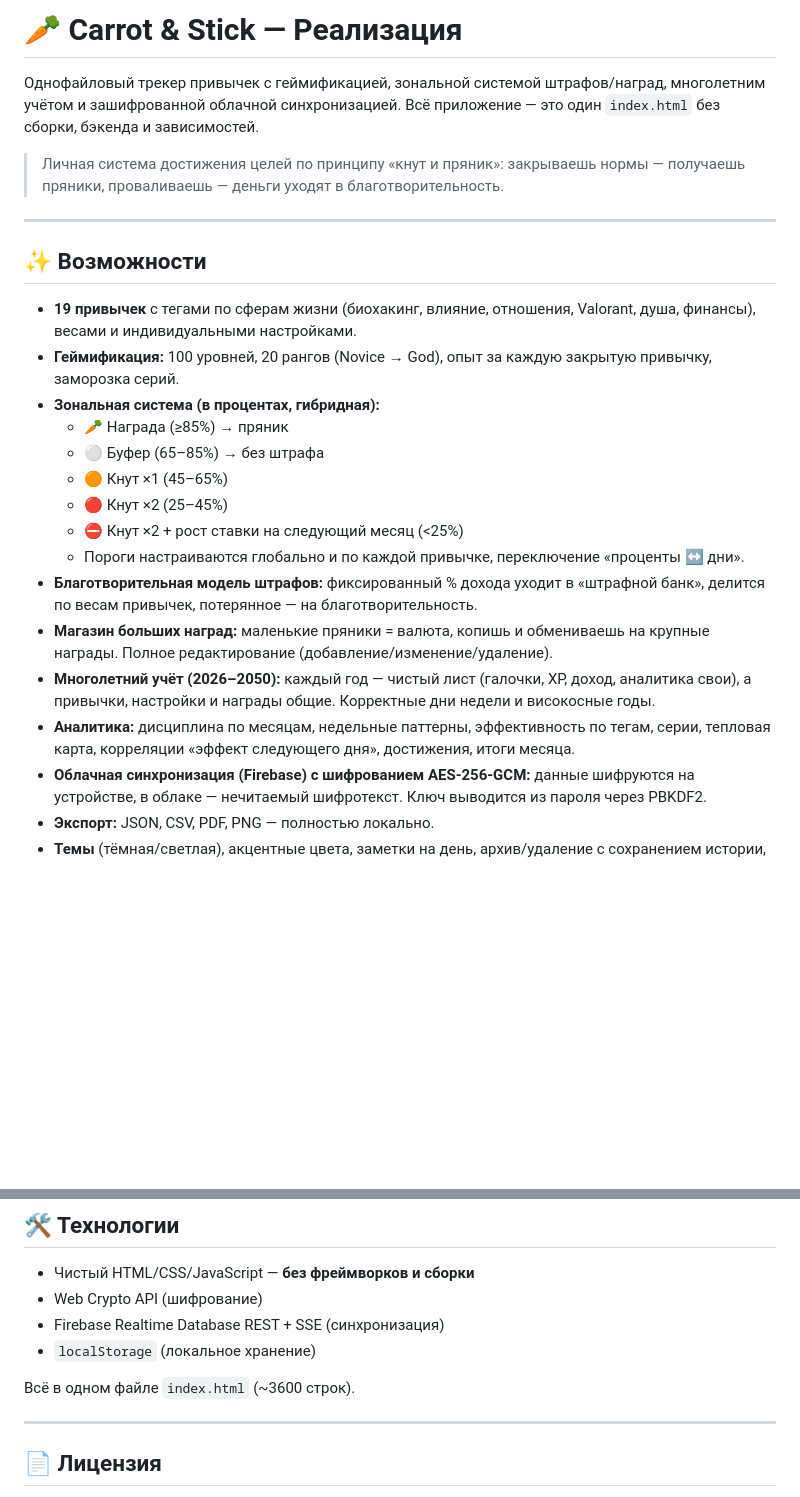
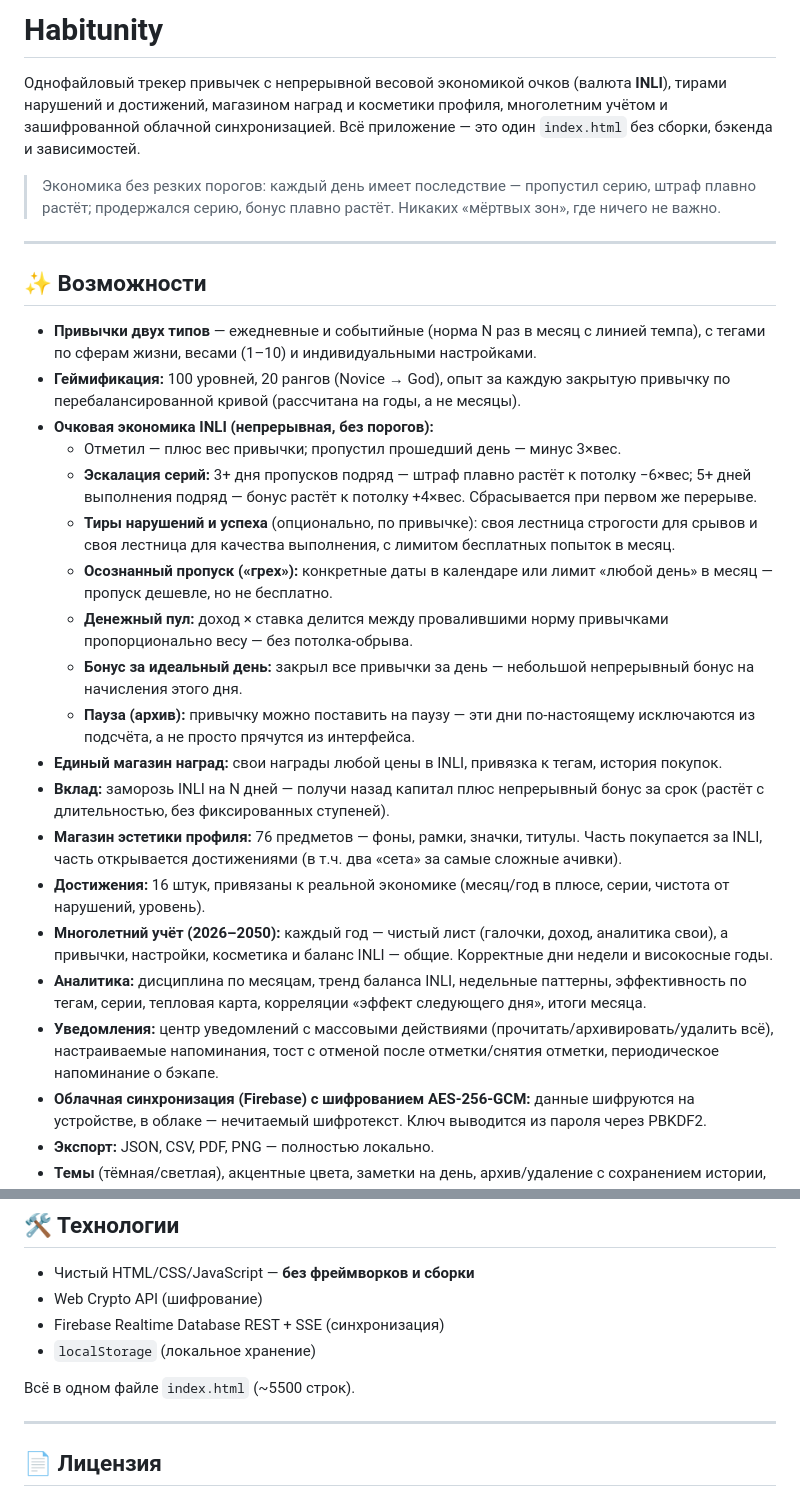
Before and after one commit to nik-louis/Habit-Tracker, a Markdown page: README.md, 2 parts joined by grey strips. GitHub-like rendering; blank space fills up the shorter version.

Commit message:
Update README for the current Habitunity app
Replaces the old "Carrot & Stick" description and zone-based penalty
system writeup with what the app actually does now: continuous points
economy (INLI), violation/achievement tiers, streak escalation,
savings, the cosmetics shop, and the notification/backup features
added since.

```diff
--- a/README.md
+++ b/README.md
@@ -1,26 +1,30 @@
-# 🥕 Carrot &amp; Stick — Реализация
+# Habitunity
 
-Однофайловый трекер привычек с геймификацией, зональной системой штрафов/наград, многолетним учётом и зашифрованной облачной синхронизацией. Всё приложение — это один `index.html` без сборки, бэкенда и зависимостей.
+Однофайловый трекер привычек с непрерывной весовой экономикой очков (валюта **INLI**), тирами нарушений и достижений, магазином наград и косметики профиля, многолетним учётом и зашифрованной облачной синхронизацией. Всё приложение — это один `index.html` без сборки, бэкенда и зависимостей.
 
-> Личная система достижения целей по принципу «кнут и пряник»: закрываешь нормы — получаешь пряники, проваливаешь — деньги уходят в благотворительность.
+> Экономика без резких порогов: каждый день имеет последствие — пропустил серию, штраф плавно растёт; продержался серию, бонус плавно растёт. Никаких «мёртвых зон», где ничего не важно.
 
 ---
 
 ## ✨ Возможности
 
-- **19 привычек** с тегами по сферам жизни (биохакинг, влияние, отношения, Valorant, душа, финансы), весами и индивидуальными настройками.
-- **Геймификация:** 100 уровней, 20 рангов (Novice → God), опыт за каждую закрытую привычку, заморозка серий.
-- **Зональная система (в процентах, гибридная):**
-  - 🥕 Награда (≥85%) → пряник
-  - ⚪ Буфер (65–85%) → без штрафа
-  - 🟠 Кнут ×1 (45–65%)
-  - 🔴 Кнут ×2 (25–45%)
-  - ⛔ Кнут ×2 + рост ставки на следующий месяц (&lt;25%)
-  - Пороги настраиваются глобально и по каждой привычке, переключение «проценты ↔ дни».
-- **Благотворительная модель штрафов:** фиксированный % дохода уходит в «штрафной банк», делится по весам привычек, потерянное — на благотворительность.
-- **Магазин больших наград:** маленькие пряники = валюта, копишь и обмениваешь на крупные награды. Полное редактирование (добавление/изменение/удаление).
-- **Многолетний учёт (2026–2050):** каждый год — чистый лист (галочки, XP, доход, аналитика свои), а привычки, настройки и награды общие. Корректные дни недели и високосные годы.
-- **Аналитика:** дисциплина по месяцам, недельные паттерны, эффективность по тегам, серии, тепловая карта, корреляции «эффект следующего дня», достижения, итоги месяца.
+- **Привычки двух типов** — ежедневные и событийные (норма N раз в месяц с линией темпа), с тегами по сферам жизни, весами (1–10) и индивидуальными настройками.
+- **Геймификация:** 100 уровней, 20 рангов (Novice → God), опыт за каждую закрытую привычку по перебалансированной кривой (рассчитана на годы, а не месяцы).
+- **Очковая экономика INLI (непрерывная, без порогов):**
+  - Отметил — плюс вес привычки; пропустил прошедший день — минус 3×вес.
+  - **Эскалация серий:** 3+ дня пропусков подряд — штраф плавно растёт к потолку −6×вес; 5+ дней выполнения подряд — бонус растёт к потолку +4×вес. Сбрасывается при первом же перерыве.
+  - **Тиры нарушений и успеха** (опционально, по привычке): своя лестница строгости для срывов и своя лестница для качества выполнения, с лимитом бесплатных попыток в месяц.
+  - **Осознанный пропуск («грех»):** конкретные даты в календаре или лимит «любой день» в месяц — пропуск дешевле, но не бесплатно.
+  - **Денежный пул:** доход × ставка делится между провалившими норму привычками пропорционально весу — без потолка-обрыва.
+  - **Бонус за идеальный день:** закрыл все привычки за день — небольшой непрерывный бонус на начисления этого дня.
+  - **Пауза (архив):** привычку можно поставить на паузу — эти дни по-настоящему исключаются из подсчёта, а не просто прячутся из интерфейса.
+- **Единый магазин наград:** свои награды любой цены в INLI, привязка к тегам, история покупок.
+- **Вклад:** заморозь INLI на N дней — получи назад капитал плюс непрерывный бонус за срок (растёт с длительностью, без фиксированных ступеней).
+- **Магазин эстетики профиля:** 76 предметов — фоны, рамки, значки, титулы. Часть покупается за INLI, часть открывается достижениями (в т.ч. два «сета» за самые сложные ачивки).
+- **Достижения:** 16 штук, привязаны к реальной экономике (месяц/год в плюсе, серии, чистота от нарушений, уровень).
+- **Многолетний учёт (2026–2050):** каждый год — чистый лист (галочки, доход, аналитика свои), а привычки, настройки, косметика и баланс INLI — общие. Корректные дни недели и високосные годы.
+- **Аналитика:** дисциплина по месяцам, тренд баланса INLI, недельные паттерны, эффективность по тегам, серии, тепловая карта, корреляции «эффект следующего дня», итоги месяца.
+- **Уведомления:** центр уведомлений с массовыми действиями (прочитать/архивировать/удалить всё), настраиваемые напоминания, тост с отменой после отметки/снятия отметки, периодическое напоминание о бэкапе.
 - **Облачная синхронизация (Firebase) с шифрованием AES-256-GCM:** данные шифруются на устройстве, в облаке — нечитаемый шифротекст. Ключ выводится из пароля через PBKDF2.
 - **Экспорт:** JSON, CSV, PDF, PNG — полностью локально.
 - **Темы** (тёмная/светлая), акцентные цвета, заметки на день, архив/удаление с сохранением истории, версии и восстановление.
@@ -88,7 +92,7 @@
 - Firebase Realtime Database REST + SSE (синхронизация)
 - `localStorage` (локальное хранение)
 
-Всё в одном файле `index.html` (~3600 строк).
+Всё в одном файле `index.html` (~5500 строк).
 
 ---
 
```
